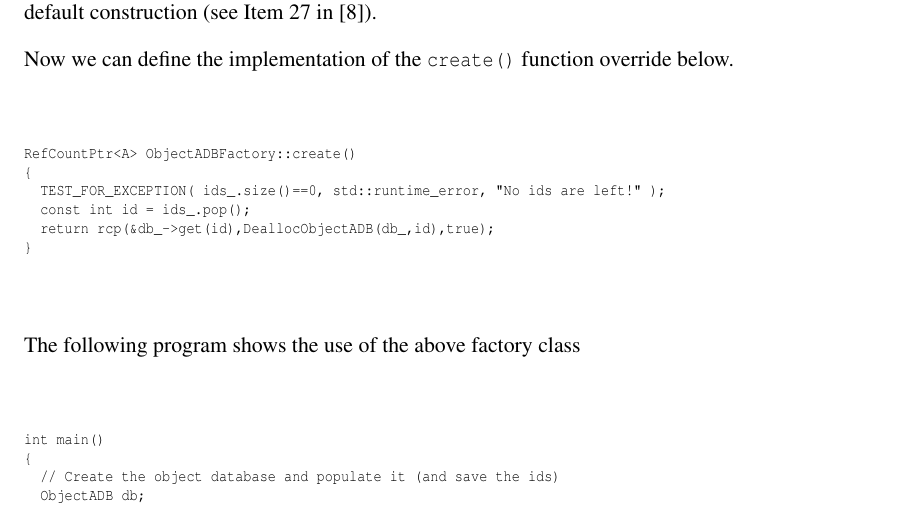
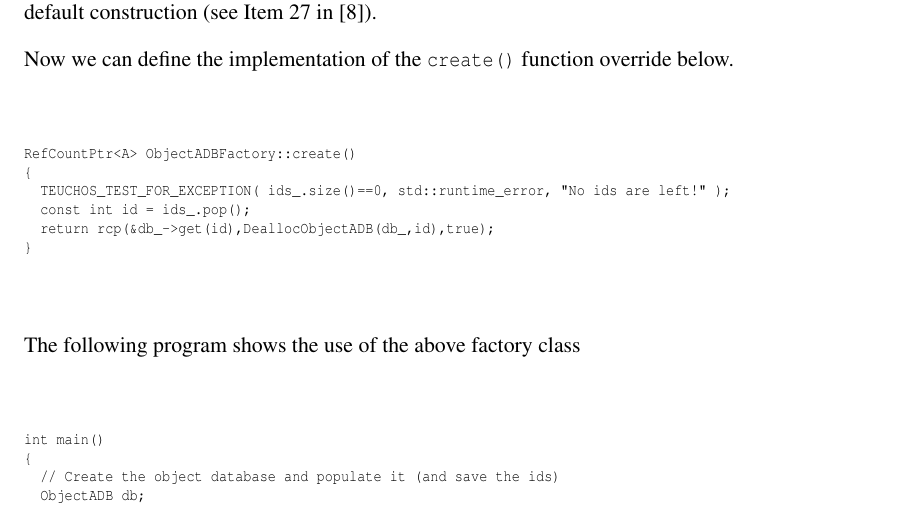
Before and after one commit to bartlettroscoe/TeuchosMMDocs, a LaTeX document (ref_count_ptr/design/RefCountPtrSAND.tex, which reads ref_count_ptr/design/RefCountPtrBody.tex): part of page 19 of 47, cut so that both start at the same text. Compiled offline with pdfLaTeX.

Commit message:
Updating all Trilinos code to use namespaced TEUCHOS_TEST_FOR_EXCEPT macros
Here I just ran the script namespace-TestForExceptionMacros.20111017.sh.

```diff
--- a/ref_count_ptr/design/RefCountPtrBody.tex
+++ b/ref_count_ptr/design/RefCountPtrBody.tex
@@ -778,7 +778,7 @@ override below.
 {\scriptsize\begin{verbatim}
 RefCountPtr<A> ObjectADBFactory::create()
 {
-  TEST_FOR_EXCEPTION( ids_.size()==0, std::runtime_error, "No ids are left!" );
+  TEUCHOS_TEST_FOR_EXCEPTION( ids_.size()==0, std::runtime_error, "No ids are left!" );
   const int id = ids_.pop();
   return rcp(&db_->get(id),DeallocObjectADB(db_,id),true);
 }
```
Also changed, not shown: 1 other file.
